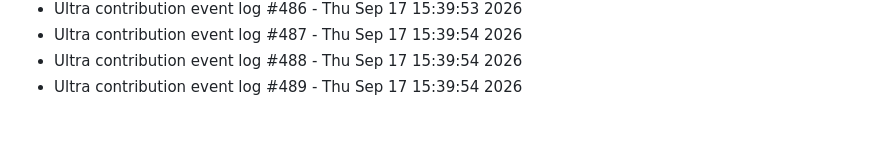
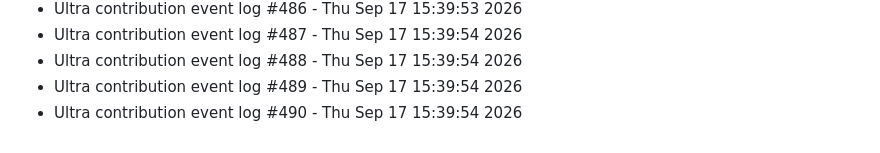
Before and after one commit to abhishekgupta2211/gym-fitness-website, a Markdown page: LIVE_ACTIVITY.md, the part around the change. Drawn GitHub-style.

Commit message:
chore(pulse): record high activity metric entry #490

```diff
--- a/LIVE_ACTIVITY.md
+++ b/LIVE_ACTIVITY.md
@@ -787,3 +787,4 @@
 - Ultra contribution event log #487 - Thu Sep 17 15:39:54 2026
 - Ultra contribution event log #488 - Thu Sep 17 15:39:54 2026
 - Ultra contribution event log #489 - Thu Sep 17 15:39:54 2026
+- Ultra contribution event log #490 - Thu Sep 17 15:39:54 2026
```
